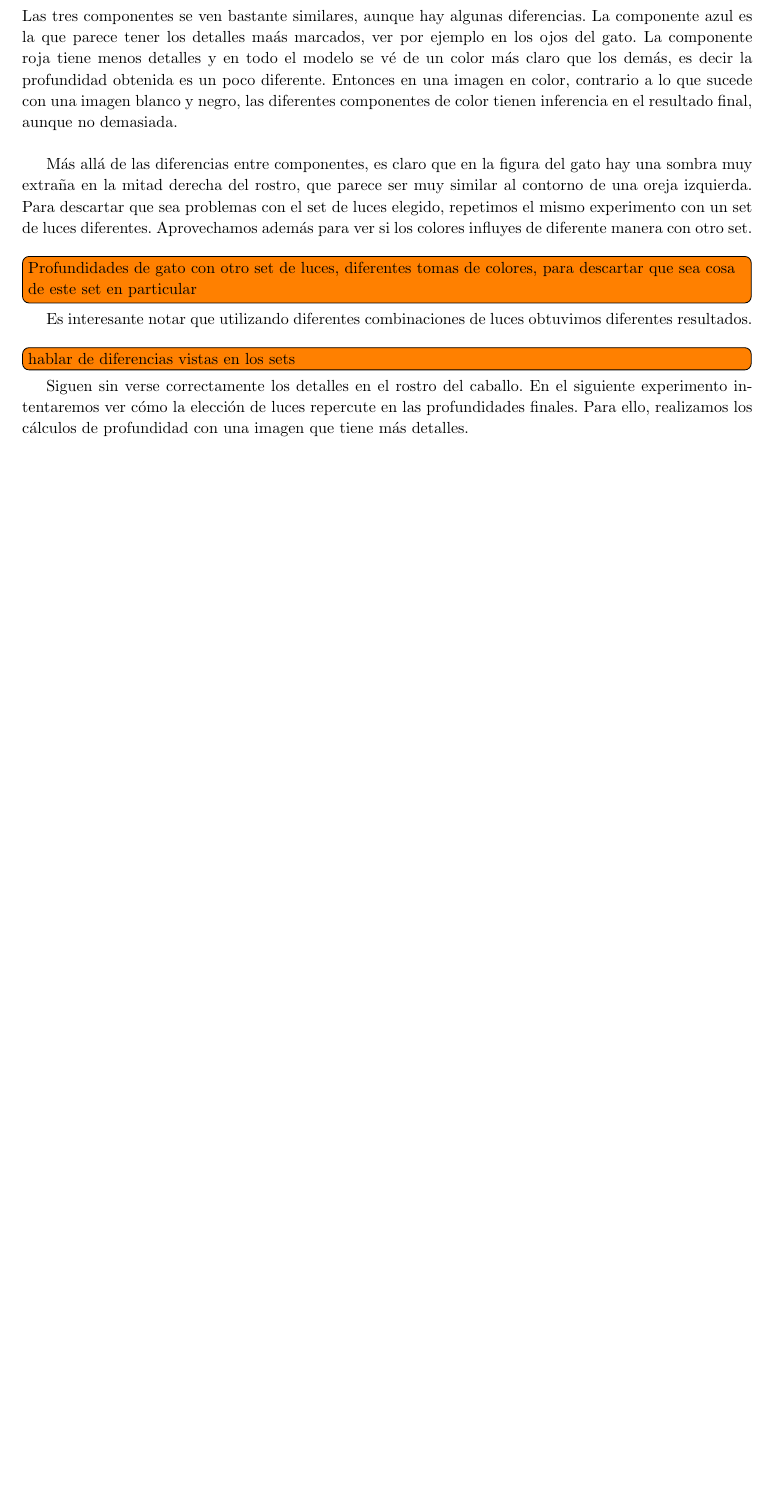
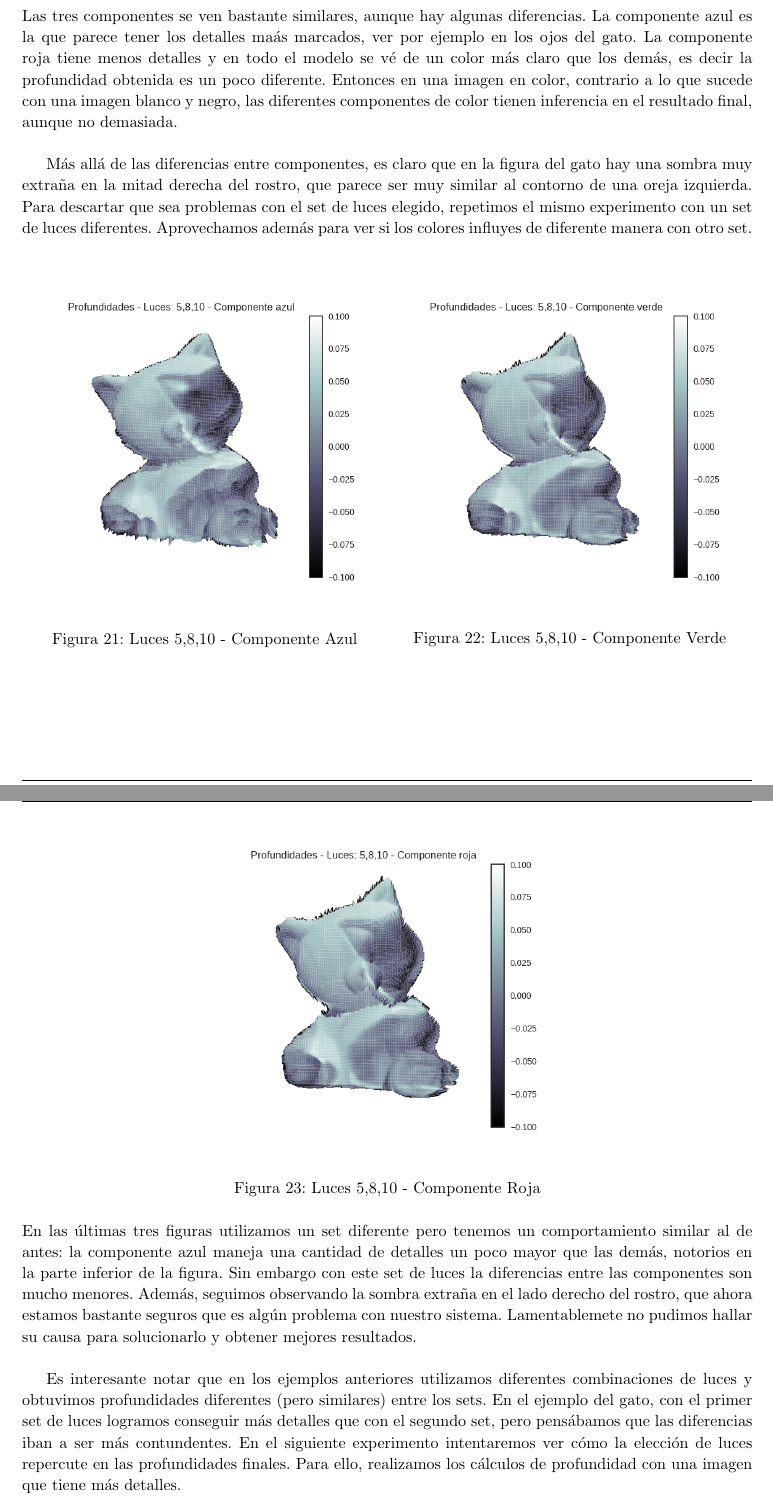
Before and after one commit to JonSeijo/metodos-numericos-tp1, a LaTeX document (informe/informe.tex, which reads informe/experimentacion.tex): part of page 21 of 26 before the commit and two parts of pages 21 and 22 of 27 after it, the two joined at a grey line, cut so that both start at the same text, the shorter picture padded with empty space. Compiled offline with pdfLaTeX; a LaTeX package or settings file that is missing is left out.

Commit message:
Comparaciones de colores: gato 2do set

```diff
--- a/informe/experimentacion.tex
+++ b/informe/experimentacion.tex
@@ -273,11 +273,29 @@ Las tres componentes se ven bastante similares, aunque hay algunas diferencias.
 
 Más allá de las diferencias entre componentes, es claro que en la figura del gato hay una sombra muy extraña en la mitad derecha del rostro, que parece ser muy similar al contorno de una oreja izquierda. Para descartar que sea problemas con el set de luces elegido, repetimos el mismo experimento con un set de luces diferentes. Aprovechamos además para ver si los colores influyes de diferente manera con otro set. \\
 
-\todo[inline]{Profundidades de gato con otro set de luces, diferentes tomas de colores, para descartar que sea cosa de este set en particular}
+\begin{figure}[H]
+\centering
+\begin{minipage}{.5\textwidth}
+  \centering
+  \includegraphics[width=1\linewidth]{informe/imagenes/profundidades/gato5810Azul.png}
+  \captionof{figure}{Luces 5,8,10 - Componente Azul}
+\end{minipage}%
+\begin{minipage}{.5\textwidth}
+  \centering
+    \includegraphics[width=1\linewidth]{informe/imagenes/profundidades/gato5810Verde.png}
+    \captionof{figure}{Luces 5,8,10 - Componente Verde}
+\end{minipage}
+\end{figure}
 
+{\centering
+  \includegraphics[width=0.5\linewidth]{informe/imagenes/profundidades/gato5810Rojo.png}
+  \captionof{figure}{Luces 5,8,10 - Componente Roja}
+}
 
-Es interesante notar que utilizando diferentes combinaciones de luces obtuvimos diferentes resultados.
-\todo[inline]{hablar de diferencias vistas en los sets} Siguen sin verse correctamente los detalles en el rostro del caballo. En el siguiente experimento intentaremos ver cómo la elección de luces repercute en las profundidades finales. Para ello, realizamos los cálculos de profundidad con una imagen que tiene más detalles. \\
+$ $\newline
+En las últimas tres figuras utilizamos un set diferente pero tenemos un comportamiento similar al de antes: la componente azul maneja una cantidad de detalles un poco mayor que las demás, notorios en la parte inferior de la figura. Sin embargo con este set de luces la diferencias entre las componentes son mucho menores. Además, seguimos observando la sombra extraña en el lado derecho del rostro, que ahora estamos bastante seguros que es algún problema con nuestro sistema. Lamentablemete no pudimos hallar su causa para solucionarlo y obtener mejores resultados. \\
+
+Es interesante notar que en los ejemplos anteriores utilizamos diferentes combinaciones de luces y obtuvimos profundidades diferentes (pero similares) entre los sets. En el ejemplo del gato, con el primer set de luces logramos conseguir más detalles que con el segundo set, pero pensábamos que las diferencias iban a ser más contundentes. En el siguiente experimento intentaremos ver cómo la elección de luces repercute en las profundidades finales. Para ello, realizamos los cálculos de profundidad con una imagen que tiene más detalles. \\
 
 Los siguientes son gráficos con las profundidades de Buda, fijando las dos primeras luces y haciendo variar una tercera, al igual que hicimos con el experimento de las normas en la sección anterior. \\
 
```
Also changed, not shown: informe/imagenes/profundidades/gato5810Azul.png (added), informe/imagenes/profundidades/gato5810Rojo.png (added), informe/imagenes/profundidades/gato5810Verde.png (added).
